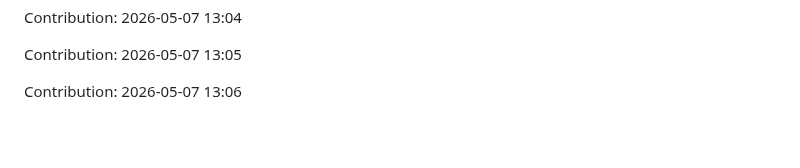
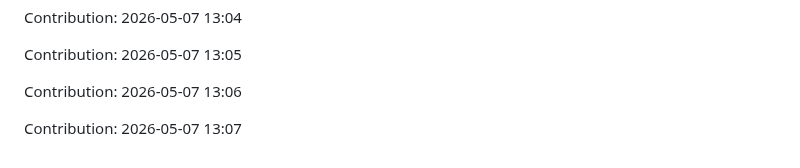
Before and after one commit to urvashi181/Myfiirstrepo, a Markdown page: repo/README.md, the part around the change. Drawn GitHub-style; blank space fills up the shorter version.

Commit message:
Contribution: 2026-05-07 13:07

```diff
--- a/repo/README.md
+++ b/repo/README.md
@@ -2689,3 +2689,5 @@ Contribution: 2026-05-07 13:04
 Contribution: 2026-05-07 13:05
 
 Contribution: 2026-05-07 13:06
+
+Contribution: 2026-05-07 13:07
```
